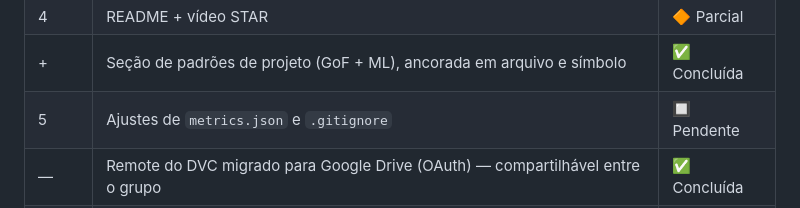
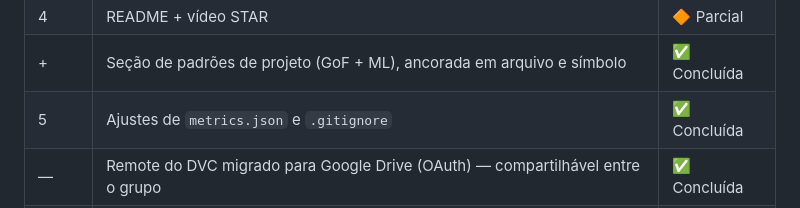
Before and after one commit to GerBru/10-mle-fase03, a Markdown page: README.md, the part around the change. GitHub-like rendering.

Commit message:
Update README.md com ajuste no .gitignore do Checklist
A referência de 'metrics.json' para 'results.json'já tinha sido trocada no dvc.yaml.

```diff
--- a/README.md
+++ b/README.md
@@ -946,7 +946,7 @@ máquina que roda a suíte.
 | +     | 15 testes novos (configuração e aderência aos padrões documentados)                           | ✅ Concluída   |
 | 4     | README + vídeo STAR                                                                           | 🔶 Parcial     |
 | +     | Seção de padrões de projeto (GoF + ML), ancorada em arquivo e símbolo                         | ✅ Concluída   |
-| 5     | Ajustes de `metrics.json` e `.gitignore`                                                      | 🔲 Pendente    |
+| 5     | Ajustes de `metrics.json` e `.gitignore`                                                      | ✅ Concluída   |
 | —     | Remote do DVC migrado para Google Drive (OAuth) — compartilhável entre o grupo                | ✅ Concluída   |
 | —     | Desbloquear o CD com credenciais não-interativas (Shared Drive + service account)             | 🔲 Pendente    |
 
```
